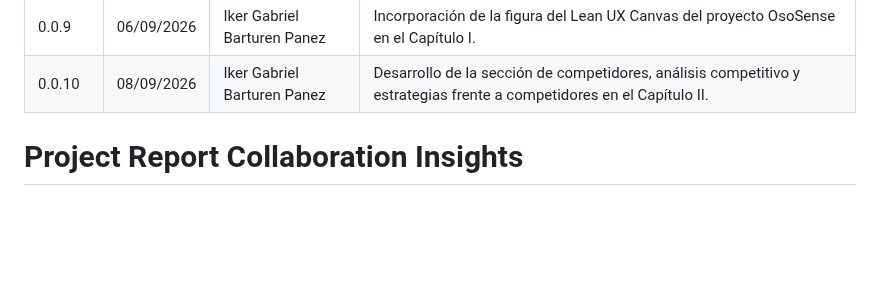
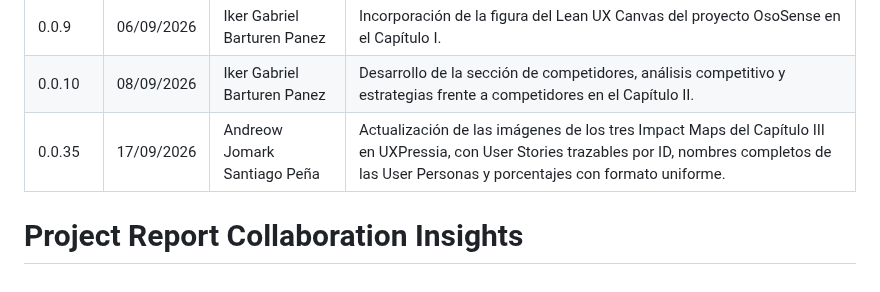
Before and after one commit to OsoTerra-IoT/OsoTerra---Project-Report, a Markdown page: versions.md, the part around the change. GitHub-like rendering; blank space fills up the shorter version.

Commit message:
docs(chapter-3): update impact map images with traceable user stories

```diff
--- a/versions.md
+++ b/versions.md
@@ -12,5 +12,6 @@
 | 0.0.8 | 06/09/2026 | Iker Gabriel Barturen Panez | Redacción de los Segmentos objetivo con sustento estadístico (INEI, MIDAGRI, OSIPTEL, CIP, INIA). |
 | 0.0.9 | 06/09/2026 | Iker Gabriel Barturen Panez | Incorporación de la figura del Lean UX Canvas del proyecto OsoSense en el Capítulo I. |
 | 0.0.10 | 08/09/2026 | Iker Gabriel Barturen Panez | Desarrollo de la sección de competidores, análisis competitivo y estrategias frente a competidores en el Capítulo II. |
+| 0.0.35 | 17/09/2026 | Andreow Jomark Santiago Peña | Actualización de las imágenes de los tres Impact Maps del Capítulo III en UXPressia, con User Stories trazables por ID, nombres completos de las User Personas y porcentajes con formato uniforme. |
 
 # Project Report Collaboration Insights
```
Also changed, not shown: assets/impact-map/impact-map-1.png (added), assets/impact-map/impact-map-2.png (added), assets/impact-map/impact-map-3.png (added).
